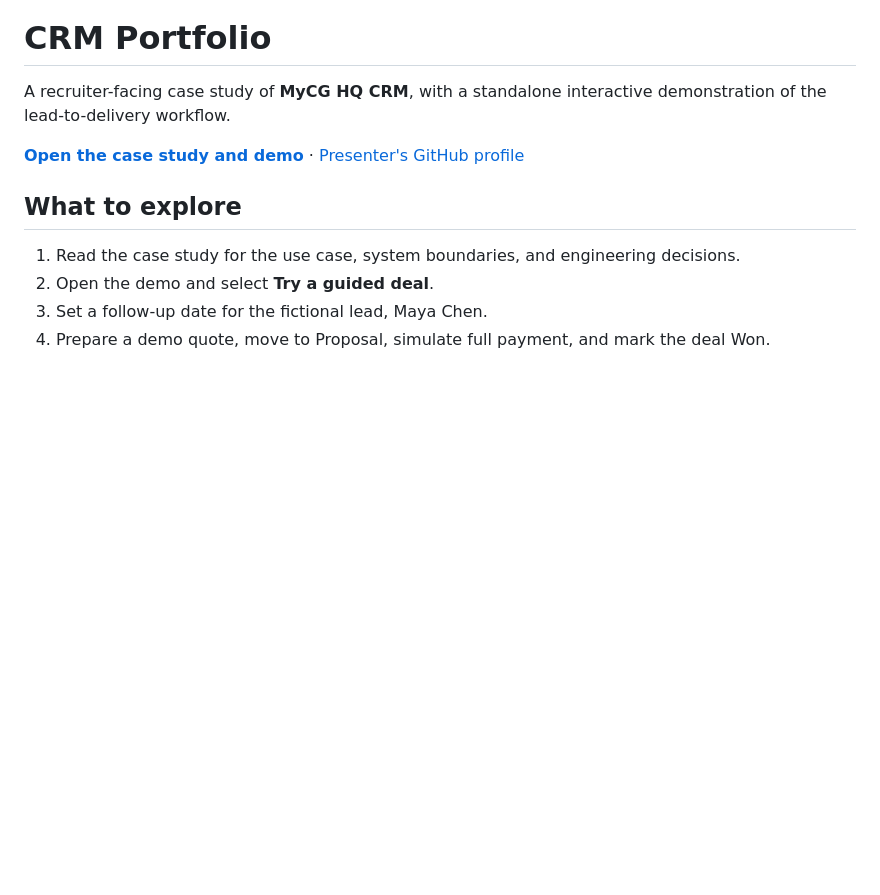
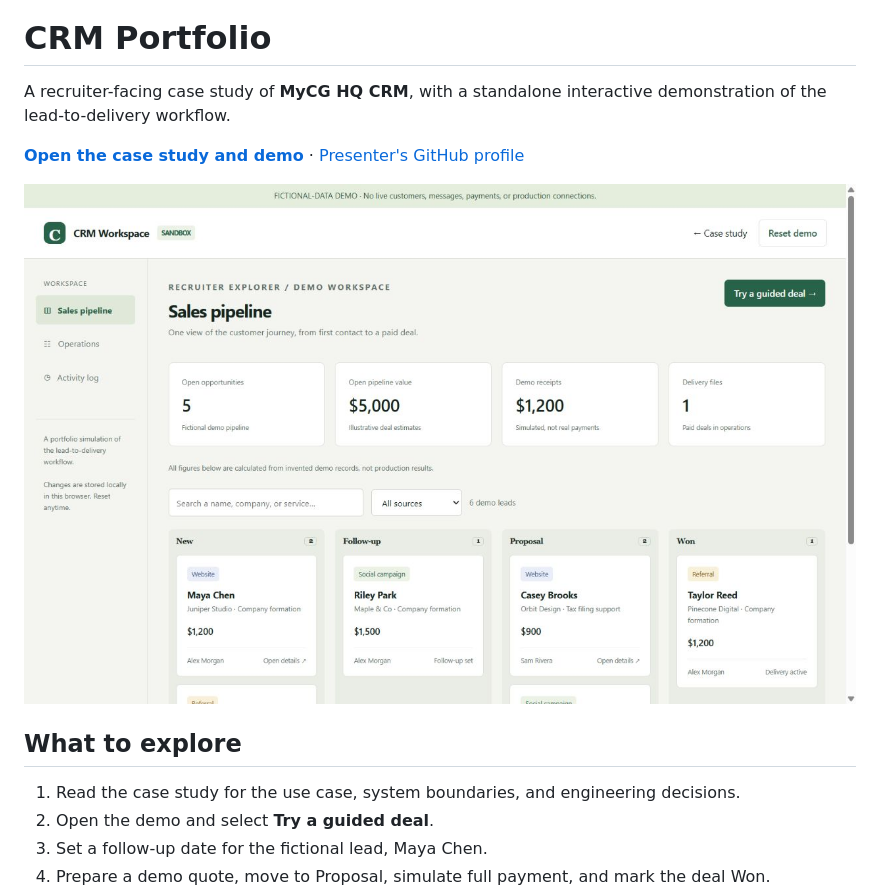
Before and after one commit to deepakpls007-web/crm-portfolio, a Markdown page: README.md, the part around the change. GitHub-like rendering; pictures changed too: docs/demo-preview.png (added); blank space fills up the shorter version.

Commit message:
Add live demo preview and final responsive verification notes

```diff
--- a/README.md
+++ b/README.md
@@ -3,6 +3,8 @@
 A recruiter-facing case study of **MyCG HQ CRM**, with a standalone interactive demonstration of the lead-to-delivery workflow.
 
 **[Open the case study and demo](https://deepakpls007-web.github.io/crm-portfolio/)** · [Presenter's GitHub profile](https://github.com/deepakpls007-web)
+
+![Fictional-data CRM demo with pipeline and summary cards](docs/demo-preview.png)
 
 ## What to explore
 
```
Also changed, not shown: docs/verification.md (+2 -0 lines).
